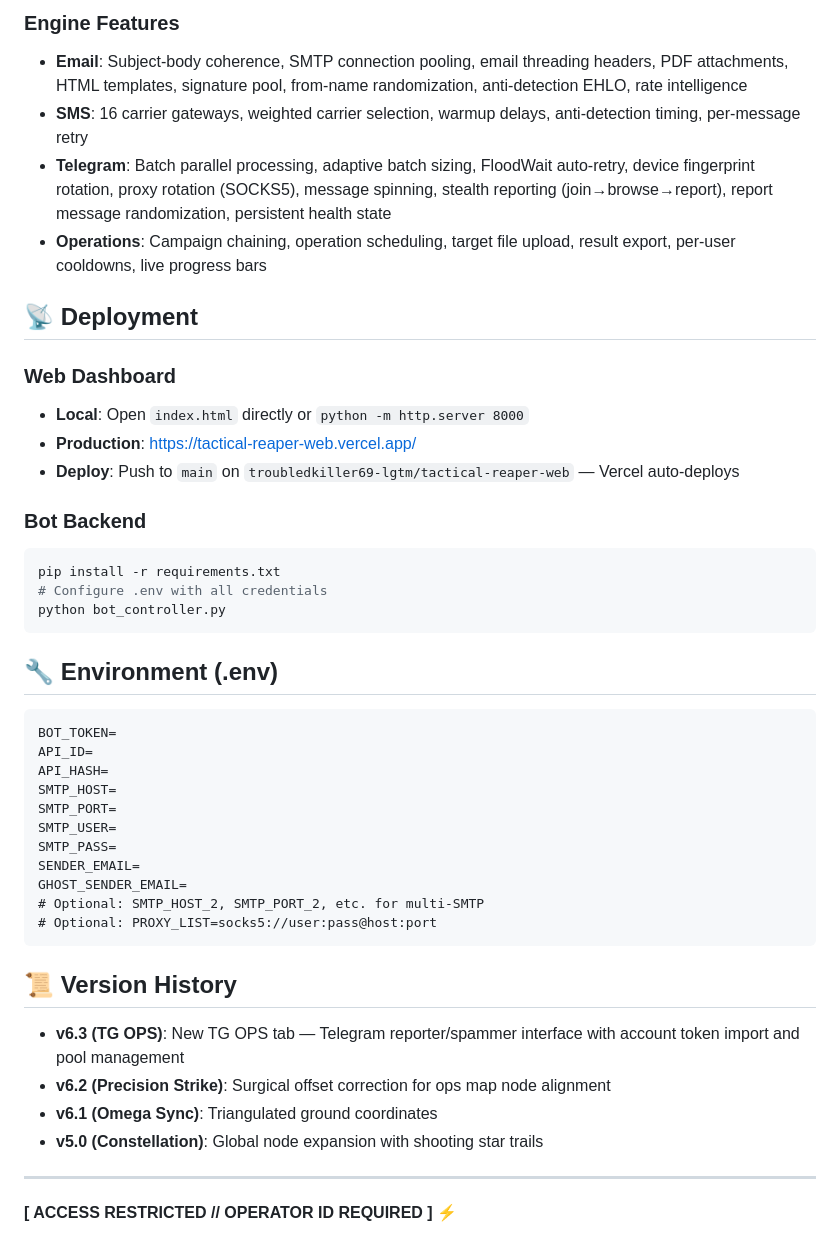
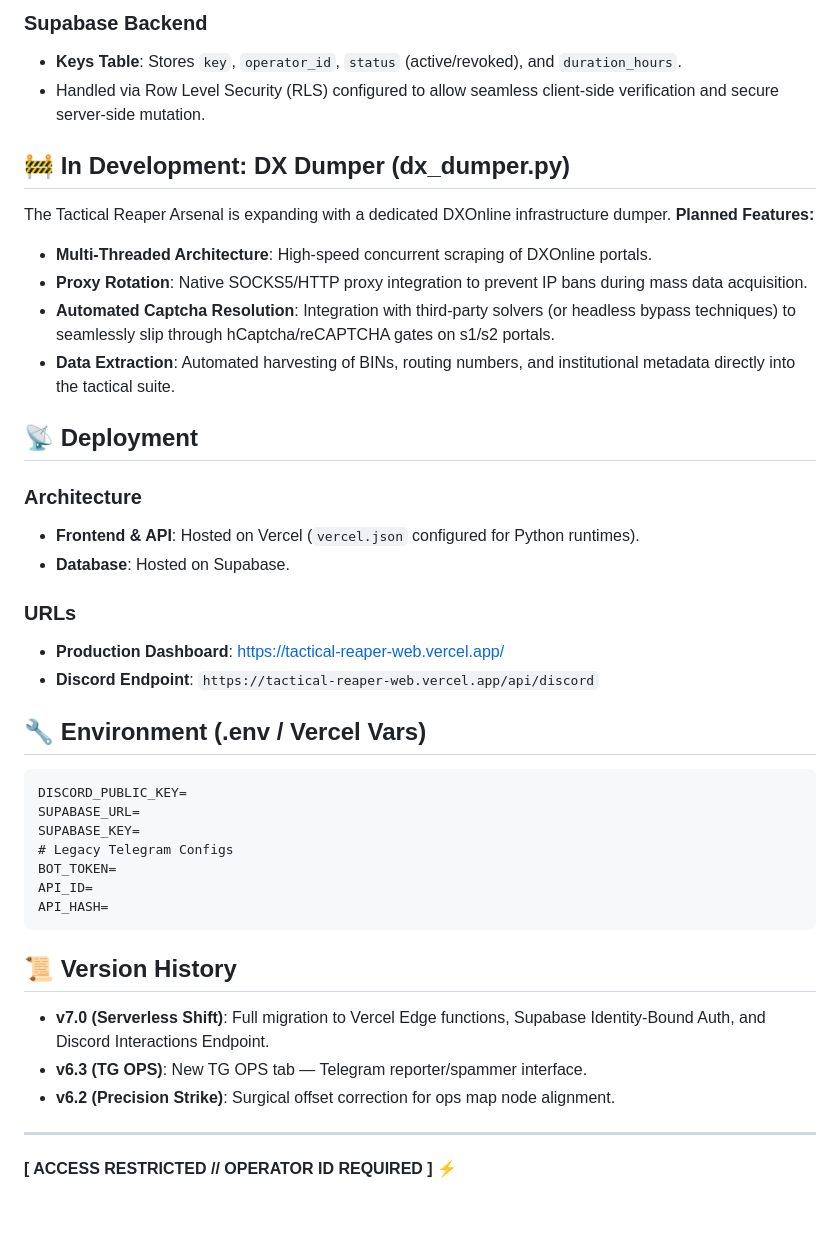
Before and after one commit to troubledkiller69-lgtm/tactical-reaper-web, a Markdown page: README.md, the part around one of its changes. Drawn GitHub-style; blank space fills up the shorter version.

Commit message:
Docs: Update architecture and add DX dumper roadmap

````diff
--- a/README.md
+++ b/README.md
@@ -55,44 +34,41 @@ Tactical Reaper is a high-fidelity OSINT and tactical disruption suite. Built on
 
-### Engine Features
-- **Email**: Subject-body coherence, SMTP connection pooling, email threading headers, PDF attachments, HTML templates, signature pool, from-name randomization, anti-detection EHLO, rate intelligence
-- **SMS**: 16 carrier gateways, weighted carrier selection, warmup delays, anti-detection timing, per-message retry
-- **Telegram**: Batch parallel processing, adaptive batch sizing, FloodWait auto-retry, device fingerprint rotation, proxy rotation (SOCKS5), message spinning, stealth reporting (join→browse→report), report message randomization, persistent health state
-- **Operations**: Campaign chaining, operation scheduling, target file upload, result export, per-user cooldowns, live progress bars
+### Supabase Backend
+- **Keys Table**: Stores `key`, `operator_id`, `status` (active/revoked), and `duration_hours`.
+- Handled via Row Level Security (RLS) configured to allow seamless client-side verification and secure server-side mutation.
+
+## 🚧 In Development: DX Dumper (dx_dumper.py)
+The Tactical Reaper Arsenal is expanding with a dedicated DXOnline infrastructure dumper.
+**Planned Features:**
+- **Multi-Threaded Architecture**: High-speed concurrent scraping of DXOnline portals.
+- **Proxy Rotation**: Native SOCKS5/HTTP proxy integration to prevent IP bans during mass data acquisition.
+- **Automated Captcha Resolution**: Integration with third-party solvers (or headless bypass techniques) to seamlessly slip through hCaptcha/reCAPTCHA gates on s1/s2 portals.
+- **Data Extraction**: Automated harvesting of BINs, routing numbers, and institutional metadata directly into the tactical suite.
 
 ## 📡 Deployment
 
-### Web Dashboard
-- **Local**: Open `index.html` directly or `python -m http.server 8000`
-- **Production**: [https://tactical-reaper-web.vercel.app/](https://tactical-reaper-web.vercel.app/)
-- **Deploy**: Push to `main` on `troubledkiller69-lgtm/tactical-reaper-web` — Vercel auto-deploys
+### Architecture
+- **Frontend & API**: Hosted on Vercel (`vercel.json` configured for Python runtimes).
+- **Database**: Hosted on Supabase.
 
-### Bot Backend
-```bash
-pip install -r requirements.txt
-# Configure .env with all credentials
-python bot_controller.py
+### URLs
+- **Production Dashboard**: [https://tactical-reaper-web.vercel.app/](https://tactical-reaper-web.vercel.app/)
+- **Discord Endpoint**: `https://tactical-reaper-web.vercel.app/api/discord`
+
+## 🔧 Environment (.env / Vercel Vars)
 ```
-
-## 🔧 Environment (.env)
-```
+DISCORD_PUBLIC_KEY=
+SUPABASE_URL=
+SUPABASE_KEY=
+# Legacy Telegram Configs
 BOT_TOKEN=
 API_ID=
 API_HASH=
-SMTP_HOST=
-SMTP_PORT=
-SMTP_USER=
-SMTP_PASS=
-SENDER_EMAIL=
-GHOST_SENDER_EMAIL=
-# Optional: SMTP_HOST_2, SMTP_PORT_2, etc. for multi-SMTP
-# Optional: PROXY_LIST=socks5://user:pass@host:port
 ```
 
 ## 📜 Version History
-- **v6.3 (TG OPS)**: New TG OPS tab — Telegram reporter/spammer interface with account token import and pool management
-- **v6.2 (Precision Strike)**: Surgical offset correction for ops map node alignment
-- **v6.1 (Omega Sync)**: Triangulated ground coordinates
-- **v5.0 (Constellation)**: Global node expansion with shooting star trails
+- **v7.0 (Serverless Shift)**: Full migration to Vercel Edge functions, Supabase Identity-Bound Auth, and Discord Interactions Endpoint.
+- **v6.3 (TG OPS)**: New TG OPS tab — Telegram reporter/spammer interface.
+- **v6.2 (Precision Strike)**: Surgical offset correction for ops map node alignment.
 
 ---
 **[ ACCESS RESTRICTED // OPERATOR ID REQUIRED ]**
````
Also changed, not shown: other parts of README.md (+14 -35 lines).
